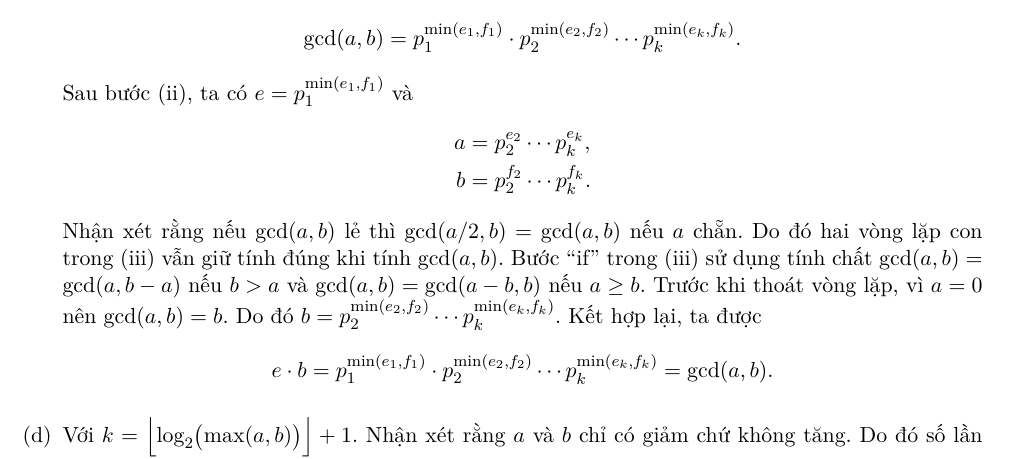
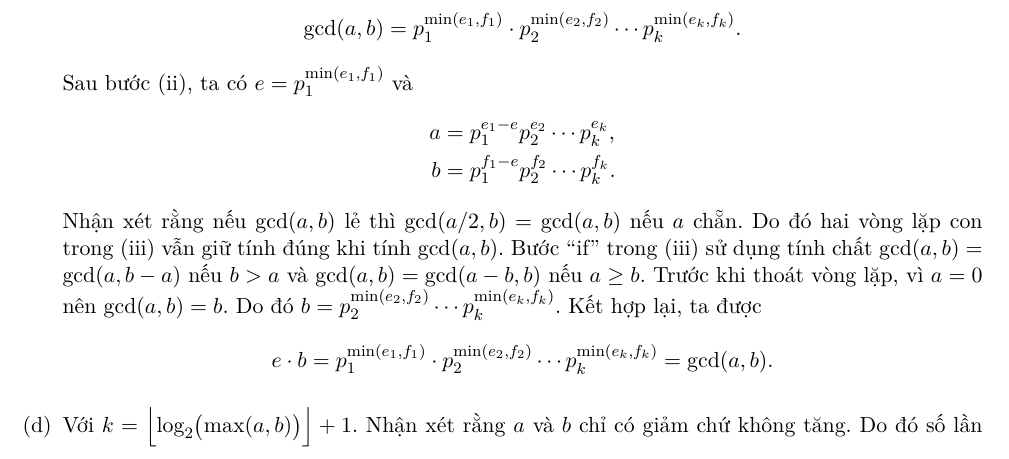
Before and after one commit to kanumi-2005/hcmus-applied-cryptography, a LaTeX document (lab3/main.tex, which reads lab3/problem4.tex): part of page 5 of 5, cut so that both start at the same text. Compiled offline with XeLaTeX.

Commit message:
fix(lab3): fix problem 4

```diff
--- a/lab3/problem4.tex
+++ b/lab3/problem4.tex
@@ -63,8 +63,8 @@ hữu hạn làm $a = 0$ và (iii) kết thúc. Do đó GCDNoDivision dừng sau
 [k]$) là các số nguyên không âm và $p_1 = 2$. Khi đó \begin{equation*}
   \gcd(a, b) = p_1^{\min(e_1,f_1)}\cdot p_2^{\min(e_2,f_2)}\dotsm p_k^{\min(e_k,f_k)}.
 \end{equation*} Sau bước (ii), ta có $e = p_1^{\min(e_1, f_1)}$ và \begin{align*}
-  a &= p_2^{e_2}\dotsm p_k^{e_k},\\
-  b &= p_2^{f_2}\dotsm p_k^{f_k}.
+  a &= p_1^{e_1 - e}p_2^{e_2}\dotsm p_k^{e_k},\\
+  b &= p_1^{f_1 - e}p_2^{f_2}\dotsm p_k^{f_k}.
 \end{align*} Nhận xét rằng nếu $\gcd(a, b)$ lẻ thì $\gcd(a/2, b) = \gcd(a, b)$ nếu $a$ chẵn. Do đó hai vòng lặp con trong
 (iii) vẫn giữ tính đúng khi tính $\gcd(a, b)$. Bước ``if'' trong (iii) sử dụng tính chất $\gcd(a, b) = \gcd(a, b -
 a)$ nếu $b > a$ và $\gcd(a, b) = \gcd(a - b, b)$ nếu $a\ge b$. Trước khi thoát vòng lặp, vì $a = 0$ nên $\gcd(a, b) =
```
